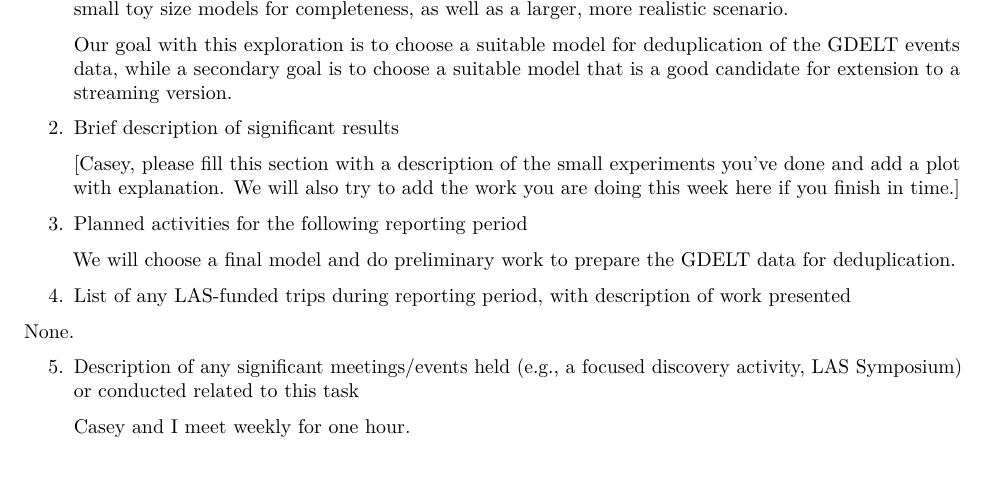
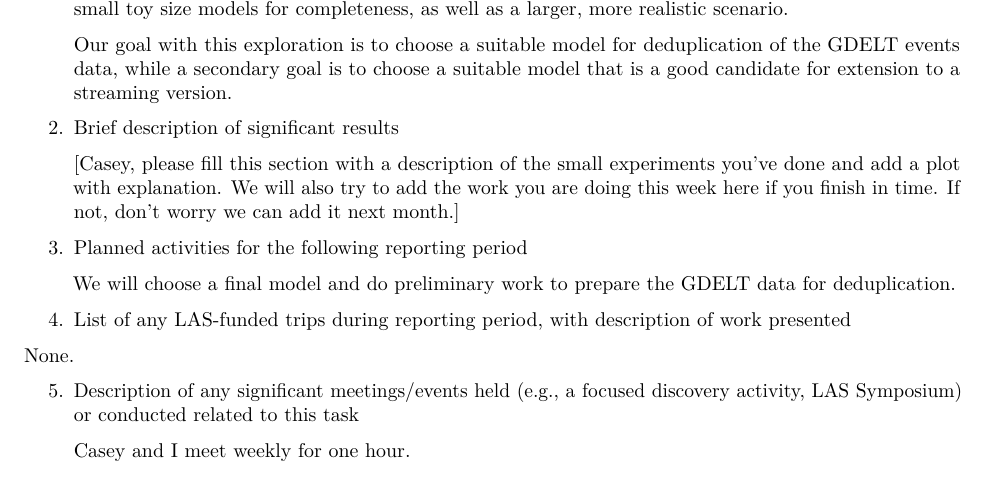
Before and after one commit to andeek/gdelt-dedup, an R Markdown document (reports/2019_09.Rmd): part of page 1 of 2, cut so that both start at the same text, the shorter picture padded with empty space. The pictures show the output file reports/2019_09.pdf that the author committed with the source.

Commit message:
small change

```diff
--- a/reports/2019_09.Rmd
+++ b/reports/2019_09.Rmd
@@ -17,7 +17,7 @@ bibliography: refs.bib
 
 2. Brief description of significant results
 
-    [Casey, please fill this section with a description of the small experiments you've done and add a plot with explanation. We will also try to add the work you are doing this week here if you finish in time.]
+    [Casey, please fill this section with a description of the small experiments you've done and add a plot with explanation. We will also try to add the work you are doing this week here if you finish in time. If not, don't worry we can add it next month.]
 
 3. Planned activities for the following reporting period
 
```
Also changed, not shown: reports/2019_09.pdf.
